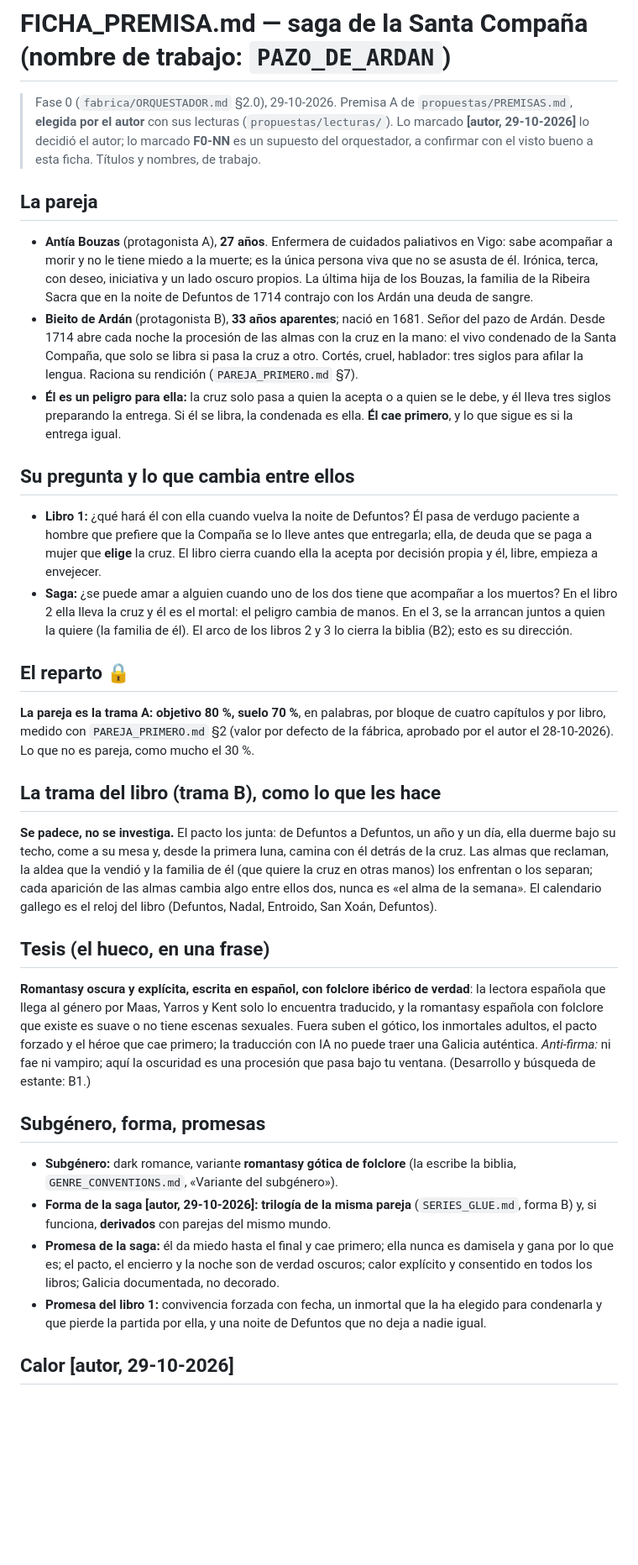
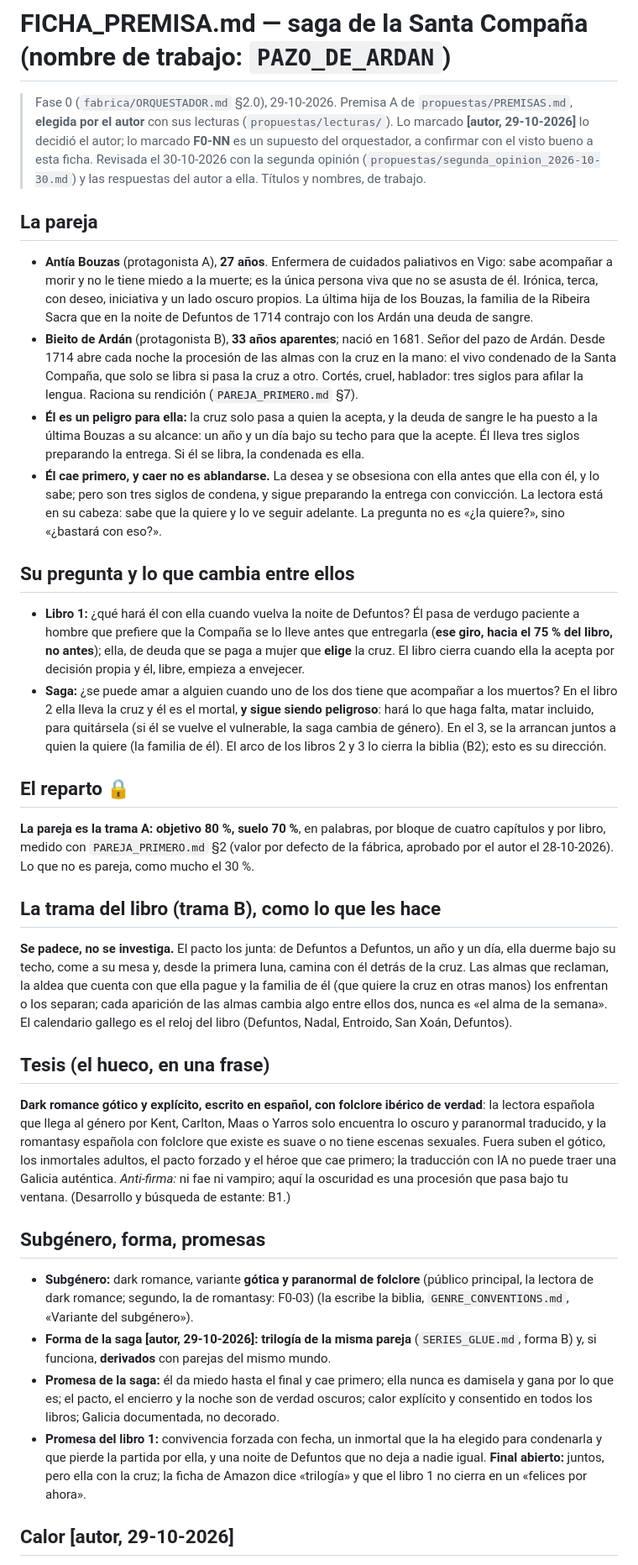
Before and after one commit to Devpac/Editorial, a Markdown page: sagas/segunda_saga/FICHA_PREMISA.md, the part around one of its changes. Shown at 84% size. Rendered like a GitHub page; blank space fills up the shorter version.

```diff
--- a/sagas/segunda_saga/FICHA_PREMISA.md
+++ b/sagas/segunda_saga/FICHA_PREMISA.md
@@ -3,6 +3,8 @@
 > Fase 0 (`fabrica/ORQUESTADOR.md` §2.0), 29-10-2026. Premisa A de `propuestas/PREMISAS.md`, **elegida por el
 > autor** con sus lecturas (`propuestas/lecturas/`). Lo marcado **[autor, 29-10-2026]** lo decidió el autor; lo
 > marcado **F0-NN** es un supuesto del orquestador, a confirmar con el visto bueno a esta ficha.
+> Revisada el 30-10-2026 con la segunda opinión (`propuestas/segunda_opinion_2026-10-30.md`) y las respuestas del
+> autor a ella.
 > Títulos y nombres, de trabajo.
 
 ## La pareja
@@ -15,17 +17,21 @@
   abre cada noche la procesión de las almas con la cruz en la mano: el vivo condenado de la Santa Compaña, que
   solo se libra si pasa la cruz a otro. Cortés, cruel, hablador: tres siglos para afilar la lengua. Raciona su
   rendición (`PAREJA_PRIMERO.md` §7).
-- **Él es un peligro para ella:** la cruz solo pasa a quien la acepta o a quien se le debe, y él lleva tres siglos
-  preparando la entrega. Si él se libra, la condenada es ella. **Él cae primero**, y lo que sigue es si la entrega
-  igual.
+- **Él es un peligro para ella:** la cruz solo pasa a quien la acepta, y la deuda de sangre le ha puesto a la
+  última Bouzas a su alcance: un año y un día bajo su techo para que la acepte. Él lleva tres siglos preparando la
+  entrega. Si él se libra, la condenada es ella.
+- **Él cae primero, y caer no es ablandarse.** La desea y se obsesiona con ella antes que ella con él, y lo sabe;
+  pero son tres siglos de condena, y sigue preparando la entrega con convicción. La lectora está en su cabeza:
+  sabe que la quiere y lo ve seguir adelante. La pregunta no es «¿la quiere?», sino «¿bastará con eso?».
 
 ## Su pregunta y lo que cambia entre ellos
 
 - **Libro 1:** ¿qué hará él con ella cuando vuelva la noite de Defuntos? Él pasa de verdugo paciente a hombre
-  que prefiere que la Compaña se lo lleve antes que entregarla; ella, de deuda que se paga a mujer que **elige**
-  la cruz. El libro cierra cuando ella la acepta por decisión propia y él, libre, empieza a envejecer.
+  que prefiere que la Compaña se lo lleve antes que entregarla (**ese giro, hacia el 75 % del libro, no antes**);
+  ella, de deuda que se paga a mujer que **elige** la cruz. El libro cierra cuando ella la acepta por decisión propia y él, libre, empieza a envejecer.
 - **Saga:** ¿se puede amar a alguien cuando uno de los dos tiene que acompañar a los muertos? En el libro 2
-  ella lleva la cruz y él es el mortal: el peligro cambia de manos. En el 3, se la arrancan juntos a quien la
+  ella lleva la cruz y él es el mortal, **y sigue siendo peligroso**: hará lo que haga falta, matar incluido, para
+  quitársela (si él se vuelve el vulnerable, la saga cambia de género). En el 3, se la arrancan juntos a quien la
   quiere (la familia de él). El arco de los libros 2 y 3 lo cierra la biblia (B2); esto es su dirección.
 
 ## El reparto 🔒
@@ -38,21 +44,22 @@ no es pareja, como mucho el 30 %.
 
 **Se padece, no se investiga.** El pacto los junta: de Defuntos a Defuntos, un año y un día, ella duerme bajo su
 techo, come a su mesa y, desde la primera luna, camina con él detrás de la cruz. Las almas que reclaman, la aldea
-que la vendió y la familia de él (que quiere la cruz en otras manos) los enfrentan o los separan; cada aparición
+que cuenta con que ella pague y la familia de él (que quiere la cruz en otras manos) los enfrentan o los separan; cada aparición
 de las almas cambia algo entre ellos dos, nunca es «el alma de la semana». El calendario gallego es el reloj del
 libro (Defuntos, Nadal, Entroido, San Xoán, Defuntos).
 
 ## Tesis (el hueco, en una frase)
 
-**Romantasy oscura y explícita, escrita en español, con folclore ibérico de verdad**: la lectora española que
-llega al género por Maas, Yarros y Kent solo lo encuentra traducido, y la romantasy española con folclore que
-existe es suave o no tiene escenas sexuales. Fuera suben el gótico, los inmortales adultos, el pacto forzado y
+**Dark romance gótico y explícito, escrito en español, con folclore ibérico de verdad**: la lectora española que
+llega al género por Kent, Carlton, Maas o Yarros solo encuentra lo oscuro y paranormal traducido, y la romantasy
+española con folclore que existe es suave o no tiene escenas sexuales. Fuera suben el gótico, los inmortales adultos, el pacto forzado y
 el héroe que cae primero; la traducción con IA no puede traer una Galicia auténtica. *Anti-firma:* ni fae ni
 vampiro; aquí la oscuridad es una procesión que pasa bajo tu ventana. (Desarrollo y búsqueda de estante: B1.)
 
 ## Subgénero, forma, promesas
 
-- **Subgénero:** dark romance, variante **romantasy gótica de folclore** (la escribe la biblia, `GENRE_CONVENTIONS.md`,
+- **Subgénero:** dark romance, variante **gótica y paranormal de folclore** (público principal, la lectora de dark
+  romance; segundo, la de romantasy: F0-03) (la escribe la biblia, `GENRE_CONVENTIONS.md`,
   «Variante del subgénero»).
 - **Forma de la saga [autor, 29-10-2026]:** **trilogía de la misma pareja** (`SERIES_GLUE.md`, forma B) y, si
   funciona, **derivados** con parejas del mismo mundo.
@@ -60,7 +67,8 @@ vampiro; aquí la oscuridad es una procesión que pasa bajo tu ventana. (Desarro
   el pacto, el encierro y la noche son de verdad oscuros; calor explícito y consentido en todos los libros; Galicia
   documentada, no decorado.
 - **Promesa del libro 1:** convivencia forzada con fecha, un inmortal que la ha elegido para condenarla y que
-  pierde la partida por ella, y una noite de Defuntos que no deja a nadie igual.
+  pierde la partida por ella, y una noite de Defuntos que no deja a nadie igual. **Final abierto:** juntos, pero
+  ella con la cruz; la ficha de Amazon dice «trilogía» y que el libro 1 no cierra en un «felices por ahora».
 
 ## Calor [autor, 29-10-2026]
 
```
Also changed, not shown: other parts of sagas/segunda_saga/FICHA_PREMISA.md (+37 -8 lines), sagas/segunda_saga/CUADERNO_PAZO_DE_ARDAN.md (+21 -7 lines), 1 other file.
